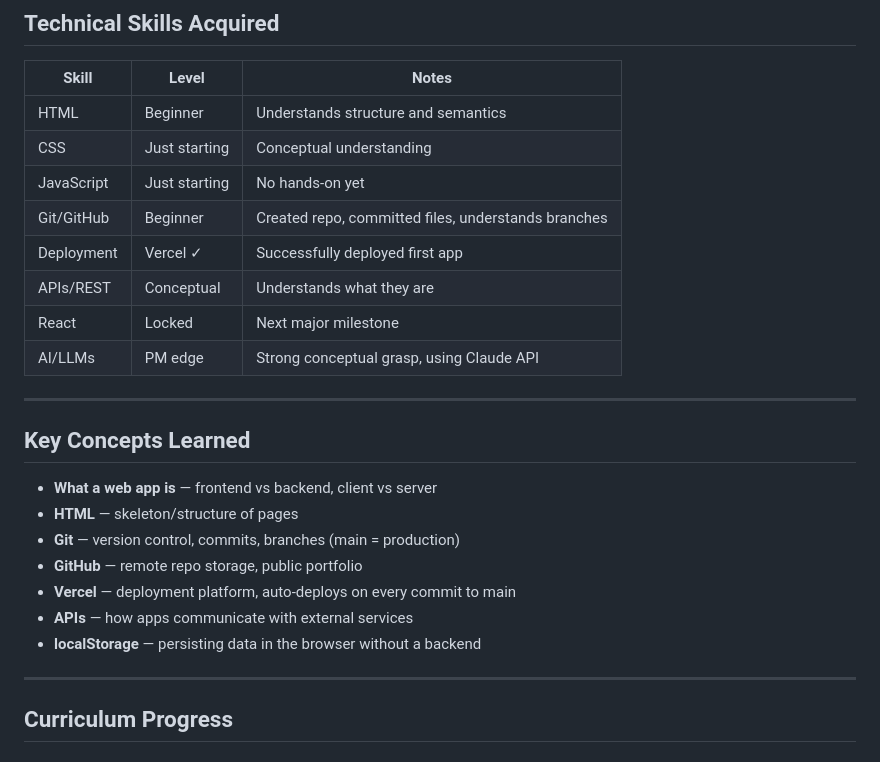
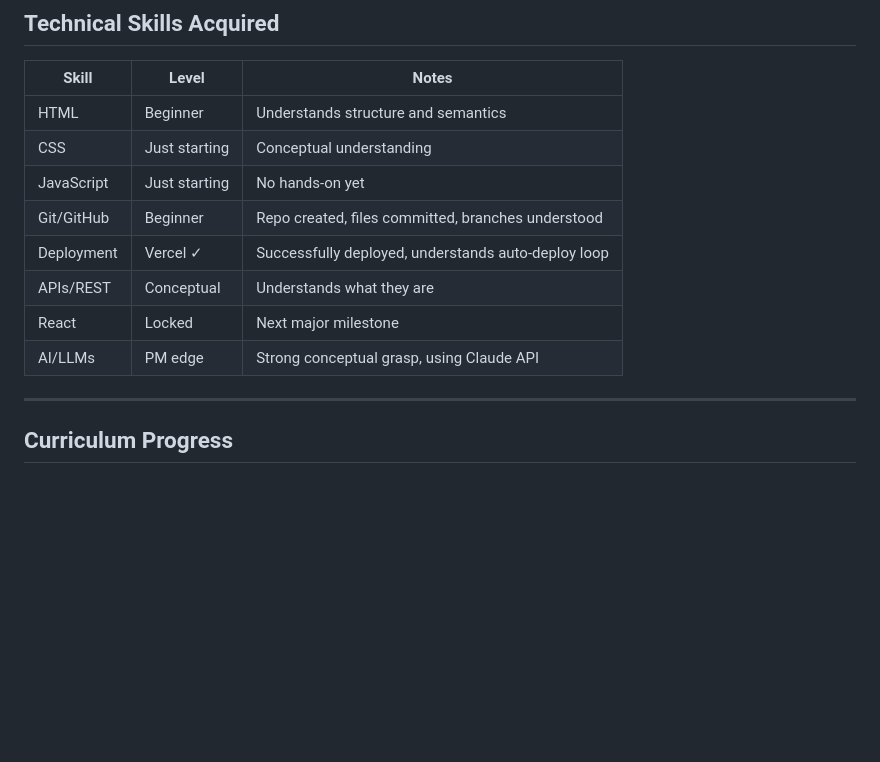
Before and after one commit to guy-gershon/builder-coach, a Markdown page: CONTEXT.md, the part around one of its changes. GitHub-like rendering; blank space fills up the shorter version.

```diff
--- a/CONTEXT.md
+++ b/CONTEXT.md
@@ -37,22 +73,11 @@
 | HTML | Beginner | Understands structure and semantics |
 | CSS | Just starting | Conceptual understanding |
 | JavaScript | Just starting | No hands-on yet |
-| Git/GitHub | Beginner | Created repo, committed files, understands branches |
-| Deployment | Vercel ✓ | Successfully deployed first app |
+| Git/GitHub | Beginner | Repo created, files committed, branches understood |
+| Deployment | Vercel ✓ | Successfully deployed, understands auto-deploy loop |
 | APIs/REST | Conceptual | Understands what they are |
 | React | Locked | Next major milestone |
 | AI/LLMs | PM edge | Strong conceptual grasp, using Claude API |
-
----
-
-## Key Concepts Learned
-- **What a web app is** — frontend vs backend, client vs server
-- **HTML** — skeleton/structure of pages
-- **Git** — version control, commits, branches (main = production)
-- **GitHub** — remote repo storage, public portfolio
-- **Vercel** — deployment platform, auto-deploys on every commit to main
-- **APIs** — how apps communicate with external services
-- **localStorage** — persisting data in the browser without a backend
 
 ---
 
```
Also changed, not shown: other parts of CONTEXT.md (+68 -15 lines).
